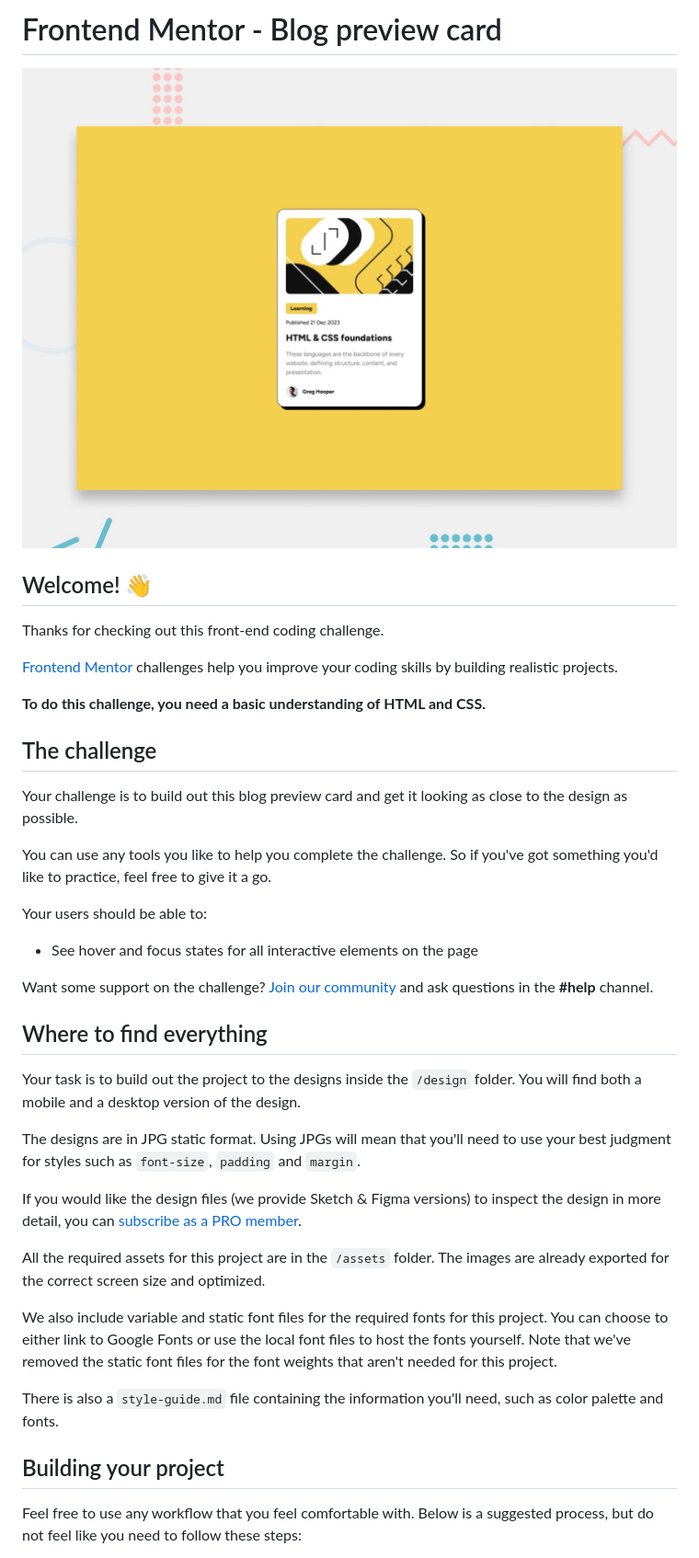
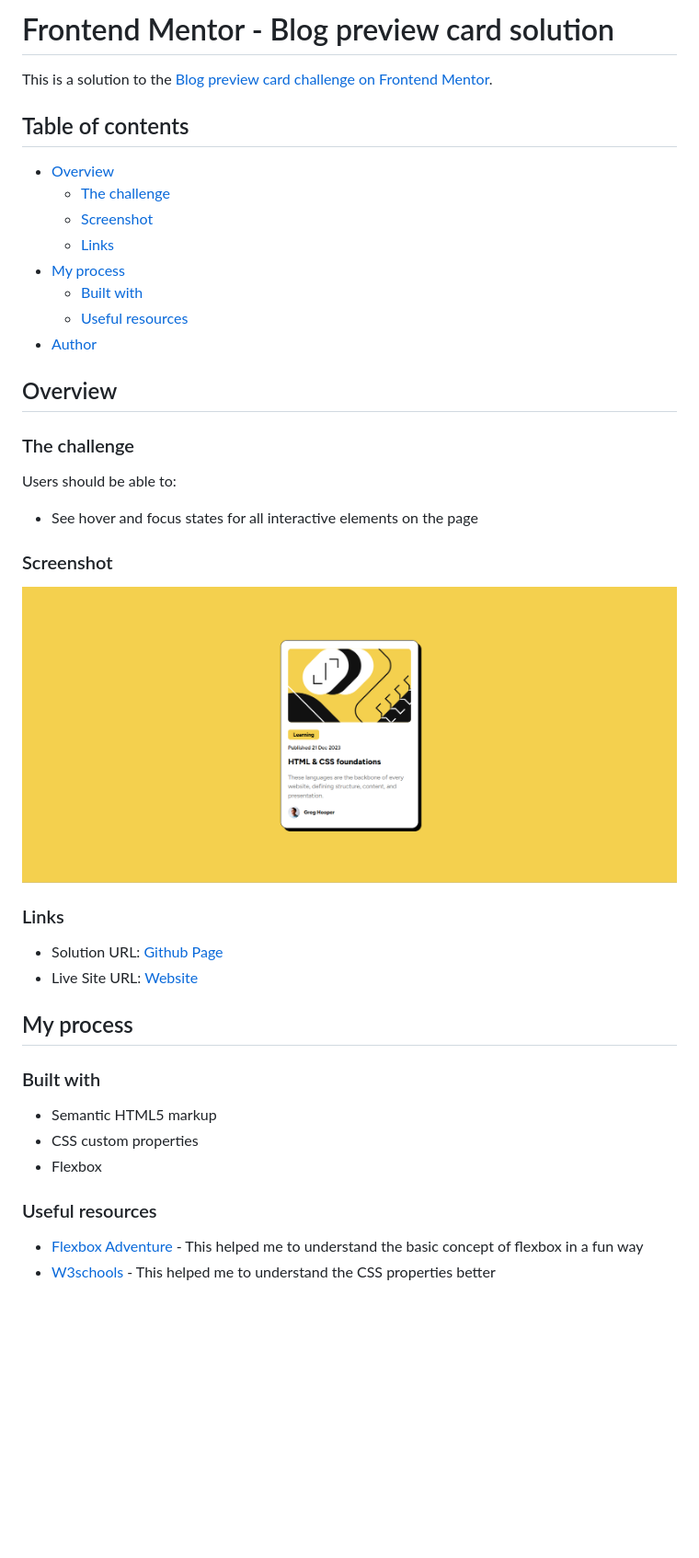
Before and after one commit to ekahanny/blog-preview-card, a Markdown page: README.md, the part around the change printed below. Shown: that part at 92% size. Rendered like a GitHub page; pictures changed too: Screenshot.png (added); blank space fills up the shorter version.

```diff
--- a/README.md
+++ b/README.md
@@ -1,42 +1,47 @@
-# Frontend Mentor - Blog preview card
+# Frontend Mentor - Blog preview card solution
 
-![Design preview for the Blog preview card coding challenge](./design/desktop-preview.jpg)
+This is a solution to the [Blog preview card challenge on Frontend Mentor](https://www.frontendmentor.io/challenges/blog-preview-card-ckPaj01IcS).
 
-## Welcome! 👋
+## Table of contents
 
-Thanks for checking out this front-end coding challenge.
+- [Overview](#overview)
+  - [The challenge](#the-challenge)
+  - [Screenshot](#screenshot)
+  - [Links](#links)
+- [My process](#my-process)
+  - [Built with](#built-with)
+  - [Useful resources](#useful-resources)
+- [Author](#author)
 
-[Frontend Mentor](https://www.frontendmentor.io) challenges help you improve your coding skills by building realistic projects.
 
-**To do this challenge, you need a basic understanding of HTML and CSS.**
+## Overview
 
-## The challenge
+### The challenge
 
-Your challenge is to build out this blog preview card and get it looking as close to the design as possible.
-
-You can use any tools you like to help you complete the challenge. So if you've got something you'd like to practice, feel free to give it a go.
-
-Your users should be able to:
+Users should be able to:
 
 - See hover and focus states for all interactive elements on the page
 
-Want some support on the challenge? [Join our community](https://www.frontendmentor.io/community) and ask questions in the **#help** channel.
+### Screenshot
 
-## Where to find everything
+![](Screenshot.png)
 
-Your task is to build out the project to the designs inside the `/design` folder. You will find both a mobile and a desktop version of the design.
 
-The designs are in JPG static format. Using JPGs will mean that you'll need to use your best judgment for styles such as `font-size`, `padding` and `margin`.
+### Links
 
-If you would like the design files (we provide Sketch & Figma versions) to inspect the design in more detail, you can [subscribe as a PRO member](https://www.frontendmentor.io/pro).
+- Solution URL: [Github Page](https://github.com/ekahanny/blog-preview-card)
+- Live Site URL: [Website](https://ekahanny-frontendmento-blogcard.netlify.app/)
 
-All the required assets for this project are in the `/assets` folder. The images are already exported for the correct screen size and optimized.
+## My process
 
-We also include variable and static font files for the required fonts for this project. You can choose to either link to Google Fonts or use the local font files to host the fonts yourself. Note that we've removed the static font files for the font weights that aren't needed for this project.
+### Built with
 
-There is also a `style-guide.md` file containing the information you'll need, such as color palette and fonts.
+- Semantic HTML5 markup
+- CSS custom properties
+- Flexbox
 
-## Building your project
+### Useful resources
 
-Feel free to use any workflow that you feel comfortable with. Below is a suggested process, but do not feel like you need to follow these steps:
+- [Flexbox Adventure](https://codingfantasy.com/games/flexboxadventure) - This helped me to understand the basic concept of flexbox in a fun way
+- [W3schools](https://www.w3schools.com/css/css_syntax.asp) - This helped me to understand the CSS properties better
 
```
Also changed, not shown: other parts of README.md (+2 -49 lines), README-template.md (deleted, +0 -110 lines), 1 other file.
